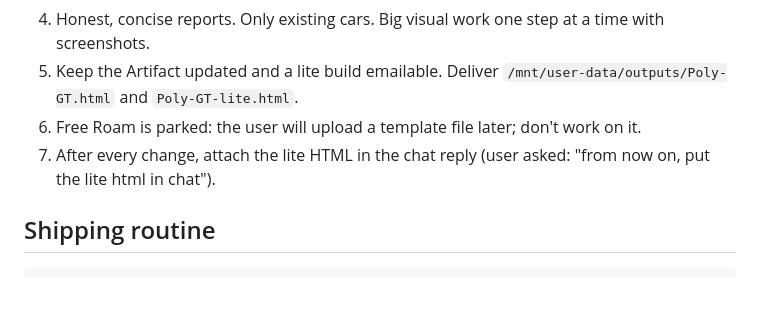
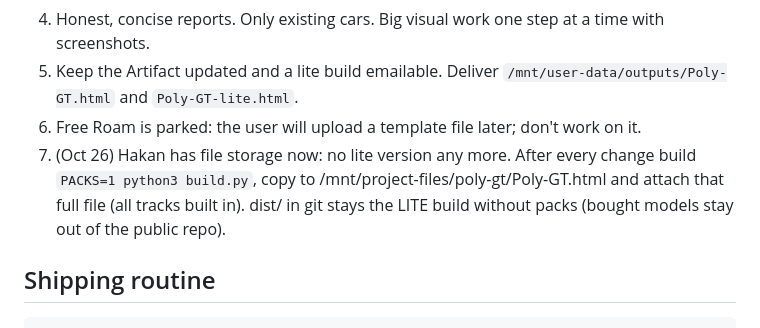
Before and after one commit to hakanalverson-cyber/polytourismo, a Markdown page: HANDOFF.md, the part around the change. GitHub-like rendering; blank space fills up the shorter version.

Commit message:
HANDOFF: deliver the full build only
Co-Authored-By: Claude Opus 5.5 (1M context) <noreply@anthropic.com>
Claude-Session: https://claude.ai/code/session_01J4oJrgVgy3gSecNejw2V1y

````diff
--- a/HANDOFF.md
+++ b/HANDOFF.md
@@ -15,7 +15,7 @@ Needs: `npm install` (three@0.128 in node_modules, used by tests), Python 3 with
 4. Honest, concise reports. Only existing cars. Big visual work one step at a time with screenshots.
 5. Keep the Artifact updated and a lite build emailable. Deliver `/mnt/user-data/outputs/Poly-GT.html` and `Poly-GT-lite.html`.
 6. Free Roam is parked: the user will upload a template file later; don't work on it.
-7. After every change, attach the lite HTML in the chat reply (user asked: "from now on, put the lite html in chat").
+7. (Oct 26) Hakan has file storage now: no lite version any more. After every change build `PACKS=1 python3 build.py`, copy to /mnt/project-files/poly-gt/Poly-GT.html and attach that full file (all tracks built in). dist/ in git stays the LITE build without packs (bought models stay out of the public repo).
 
 ## Shipping routine
 ```
````
